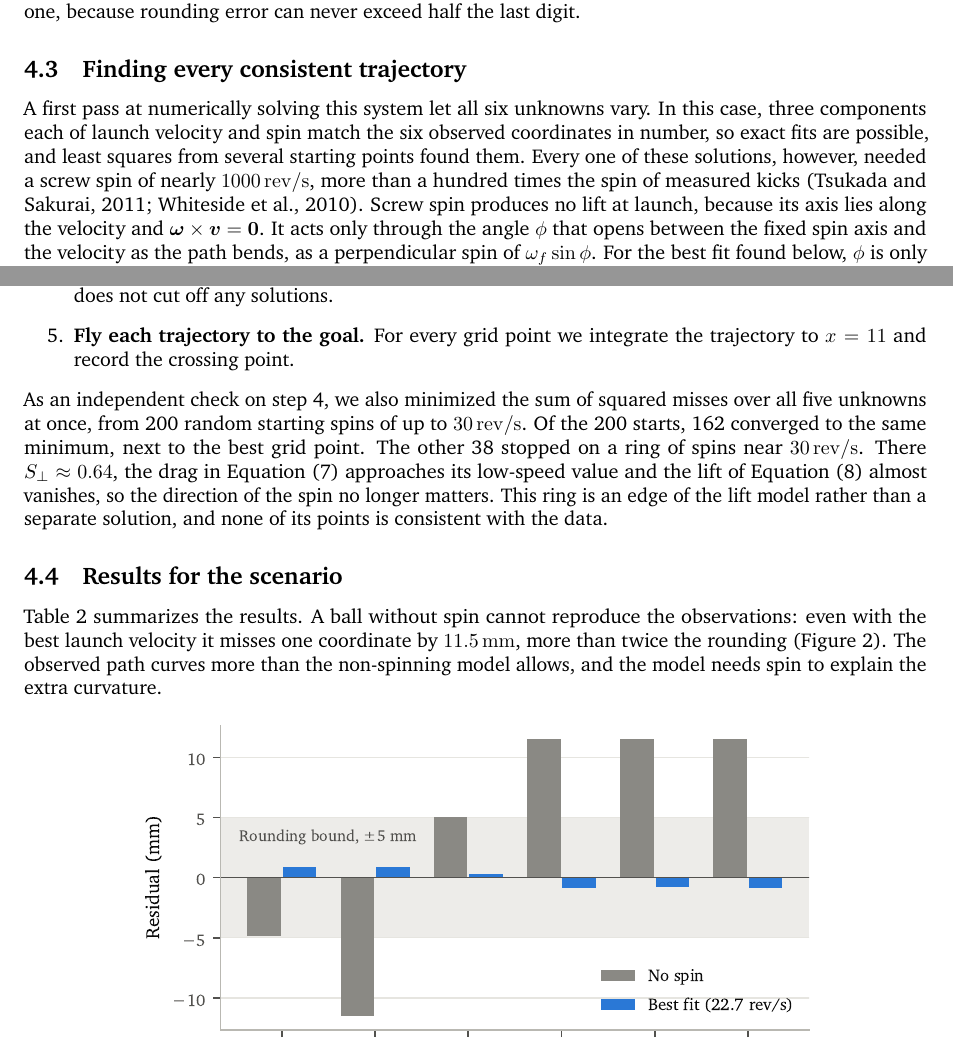
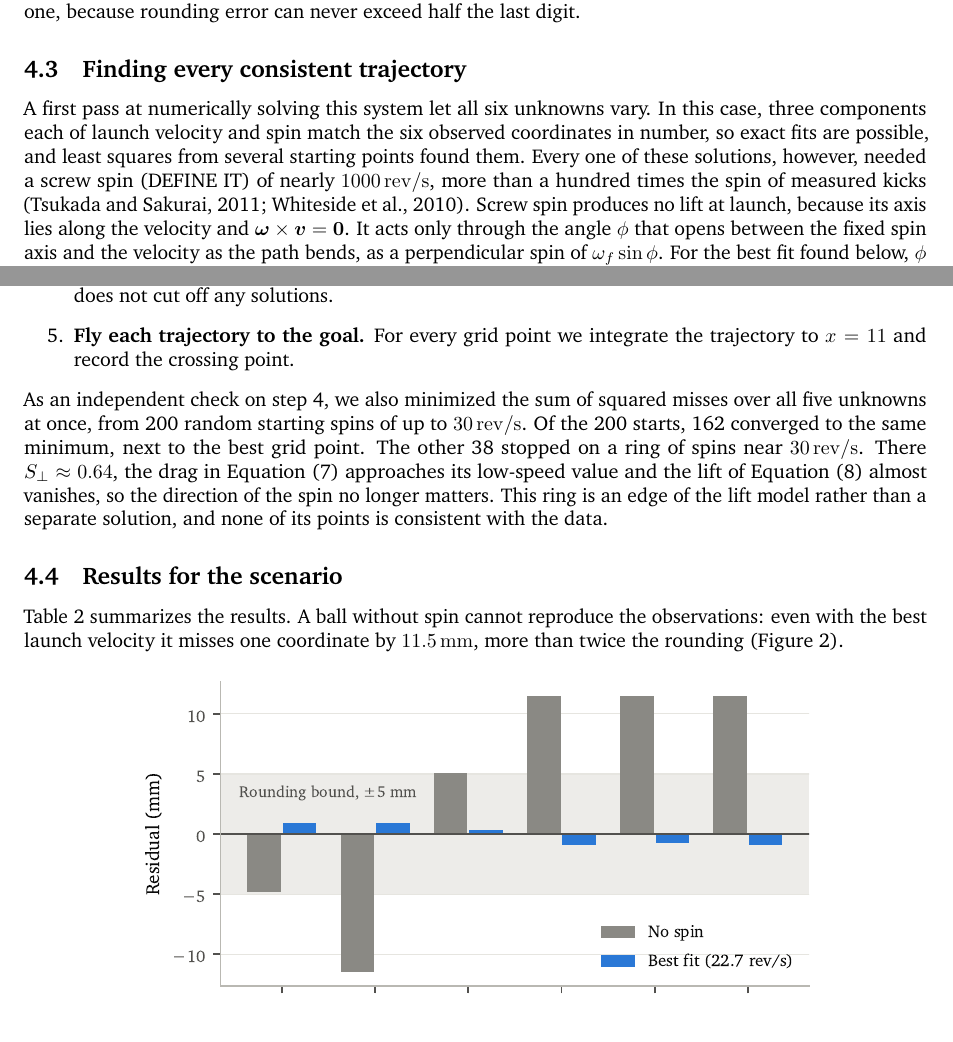
Before and after one commit to logan-kr/UPC_Soccer, a LaTeX document (main.tex): two parts of pages 8 and 9 of 17, joined at a grey line, cut so that both start at the same text. Compiled offline with pdfLaTeX.

Commit message:
Updates from Overleaf

```diff
--- a/main.tex
+++ b/main.tex
@@ -554,7 +554,7 @@ can never exceed half the last digit.
 A first pass at numerically solving this system let all six unknowns vary. In this case, three components each of launch
 velocity and spin match the six observed coordinates in number, so exact fits
 are possible, and least squares from several starting points found them.
-Every one of these solutions, however, needed a screw spin of nearly \SI{1000}{\rev\per\second}, more than
+Every one of these solutions, however, needed a screw spin (DEFINE IT) of nearly \SI{1000}{\rev\per\second}, more than
 a hundred times the spin of measured kicks \citep{tsukada2011, whiteside2010}.
 Screw spin produces no lift at launch, because its axis lies along the
 velocity and $\bm{\omega}\times\bm{v} = \bm{0}$. It acts only through the
@@ -624,9 +624,7 @@ solution, and none of its points is consistent with the data.
 Table~\ref{tab:fixed} summarizes the results. A ball without spin cannot
 reproduce the observations: even with the best launch velocity it misses one
 coordinate by \SI{11.5}{\milli\metre}, more than twice the rounding
-(Figure~\ref{fig:residuals}). The observed path curves more than the
-non-spinning model allows, and the model needs spin to explain the extra
-curvature.
+(Figure~\ref{fig:residuals}).
 
 \begin{figure}[H]
   \centering
```
